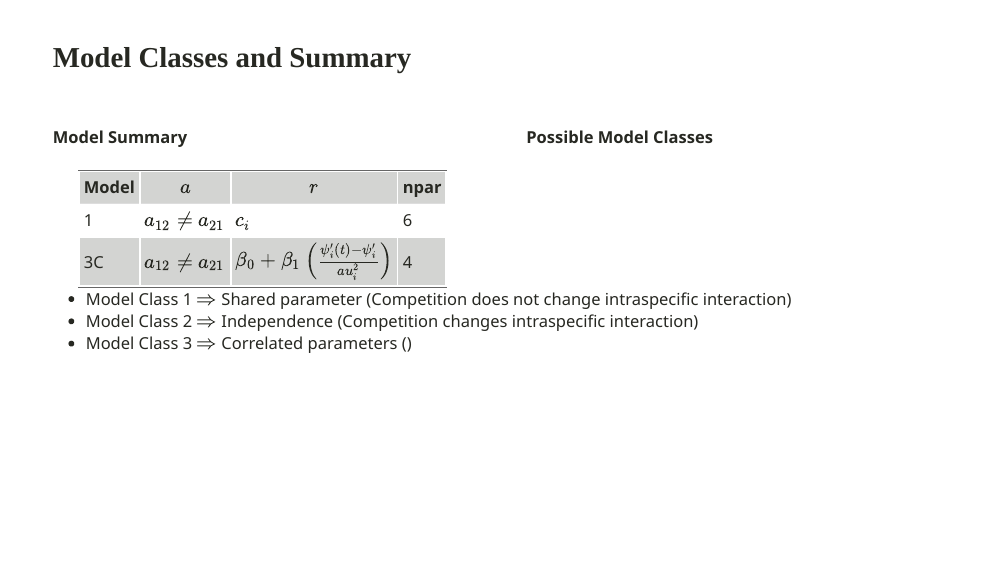
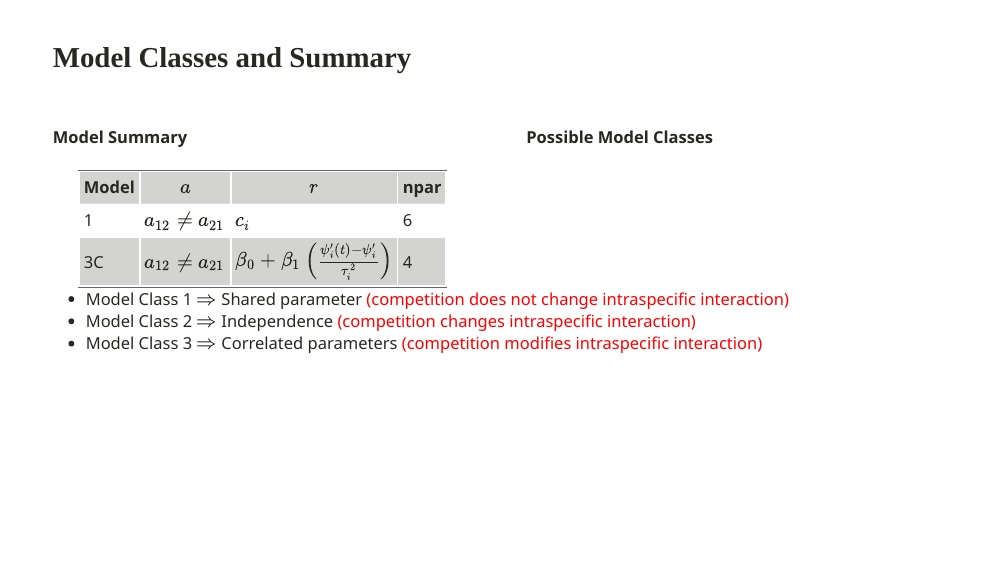
Before and after one commit to fomotis/LVEpitch, an R Markdown document (index.Rmd): page 6 of 8. Rendered offline with R 4.5, knitr and Pandoc, with nearby package versions; the code chunks are not run, so their results and figures are left out; the slides are laid out offline by our stand-in for remark.js, each with all of its steps uncovered, in fonts that may differ from those the slides ask for, and without slide numbers, shadows or browser add-ons; some code elsewhere in the file could not run offline.

Commit message:
Modified some slides to correct the errors I observed

````diff
--- a/index.Rmd
+++ b/index.Rmd
@@ -178,7 +178,7 @@ $Z_{tijl} \sim \mbox{normal}(\psi_{tij}, \tau^2_{ij}) \Rightarrow \bar{Z}_{tij}
 | Model  | $a$                   | $r$                                                                       | npar
 |--------|-----------------------|---------------------------------------------------------------------------|-----
 | 1      | $a_{12} \neq a_{21}$  | $c_i$                                                                     | 6
-| 3C     | $a_{12} \neq a_{21}$  | $\beta_{0} + \beta_{1} \left(\frac{\psi'_i(t) - \psi'_i}{	au^2_i}\right)$ | 4
+| 3C     | $a_{12} \neq a_{21}$  | $\beta_{0} + \beta_{1} \left(\frac{\psi'_i(t) - \psi'_i}{\tau^2_i}\right)$ | 4
 
 ]
 
@@ -191,9 +191,9 @@ mstrat2
 ```
 ]
 
-* Model Class 1 $\Rightarrow$ Shared parameter (Competition does not change intraspecific interaction)
-* Model Class 2 $\Rightarrow$ Independence (Competition changes intraspecific interaction)
-* Model Class 3 $\Rightarrow$ Correlated parameters ()
+* Model Class 1 $\Rightarrow$ Shared parameter <span style="color: red;">(competition does not change intraspecific interaction) </span>
+* Model Class 2 $\Rightarrow$ Independence <span style="color: red;">(competition changes intraspecific interaction)</span>
+* Model Class 3 $\Rightarrow$ Correlated parameters <span style="color: red;">(competition modifies intraspecific interaction)</span>
 
 ---
 ### Some Results
````
Also changed, not shown: index.html, index.Rmd (4 more changed lines).
